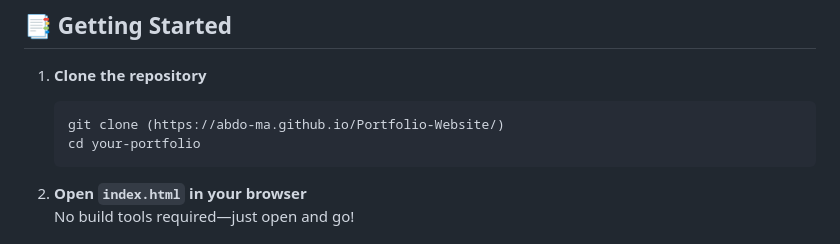
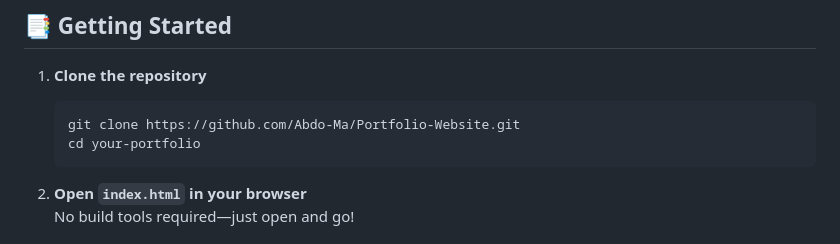
Before and after one commit to Abdo-Ma/Portfolio-Website, a Markdown page: README.md, the part around one of its changes. Drawn GitHub-style.

````diff
--- a/README.md
+++ b/README.md
@@ -89,7 +89,7 @@ You’ll find my featured projects, skills, services, testimonials, and more.
 1. **Clone the repository**
 
    ```sh
-   git clone (https://abdo-ma.github.io/Portfolio-Website/)
+   git clone https://github.com/Abdo-Ma/Portfolio-Website.git
    cd your-portfolio
    ```
 
````
Also changed, not shown: other parts of README.md (+1 -1 lines).
